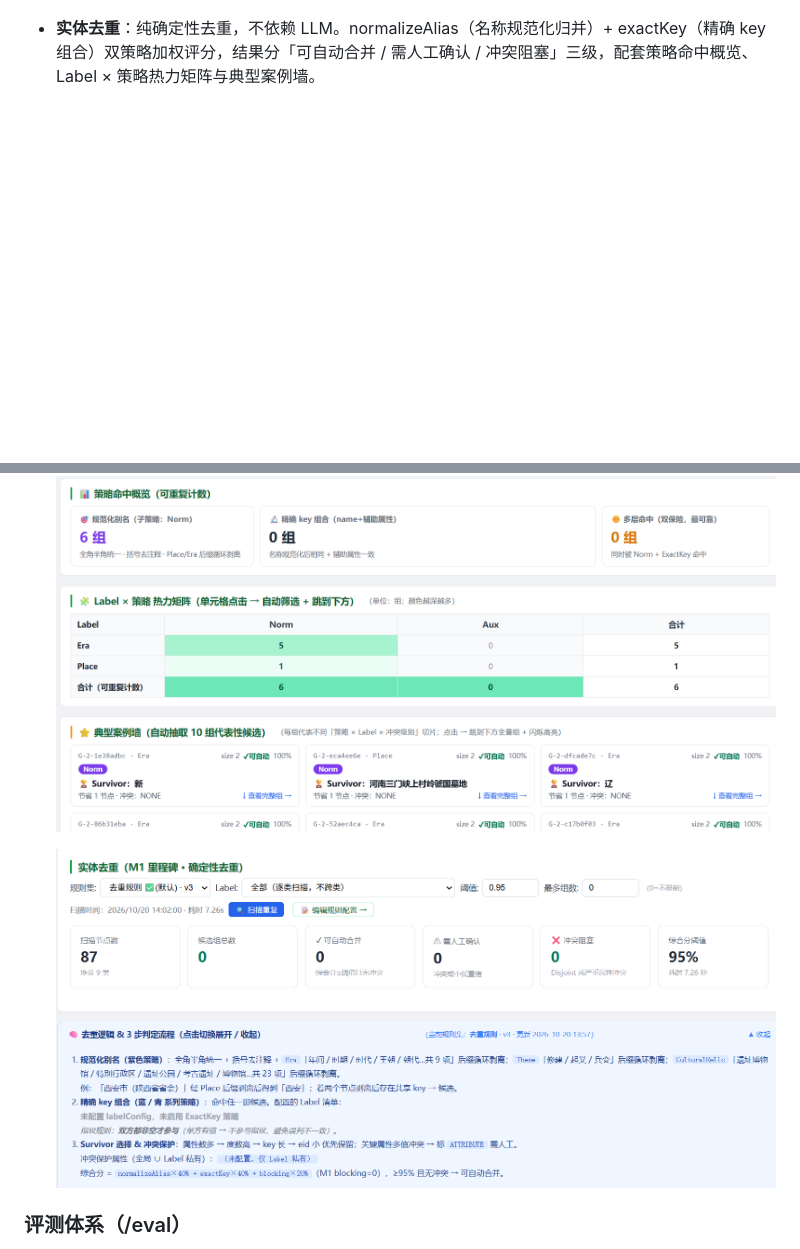
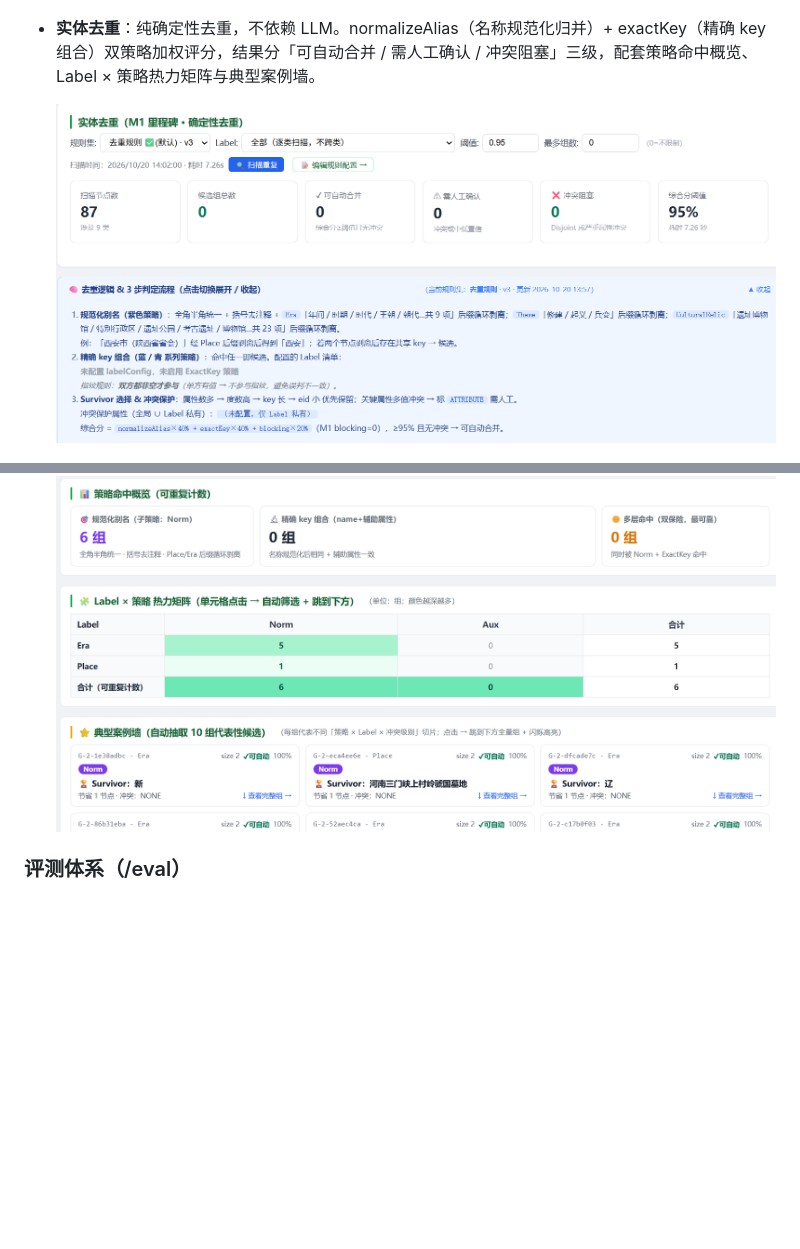
Before and after one commit to tianbaoxing/llmOntology, a Markdown page: README.md, 2 parts joined by grey strips. Drawn GitHub-style; blank space fills up the shorter version.

Commit message:
调整readme.md内容

```diff
--- a/README.md
+++ b/README.md
@@ -203,9 +203,10 @@ llmOntology/
   ![拓扑异常](docs/png/图谱管理-图谱诊断-拓扑异常异常.png)
 - **实体去重**：纯确定性去重，不依赖 LLM。normalizeAlias（名称规范化归并）+ exactKey（精确 key 组合）双策略加权评分，结果分「可自动合并 / 需人工确认 / 冲突阻塞」三级，配套策略命中概览、Label × 策略热力矩阵与典型案例墙。
 
+  ![实体去重-解释和逻辑](docs/png/图谱管理-实体去重-解释和逻辑显示.png)
+
   ![实体去重-策略命中概览](docs/png/图谱管理-实体去重-策略命中概览.png)
 
-  ![实体去重-解释和逻辑](docs/png/图谱管理-实体去重-解释和逻辑显示.png)
 
 ### 评测体系（/eval）
 
```
